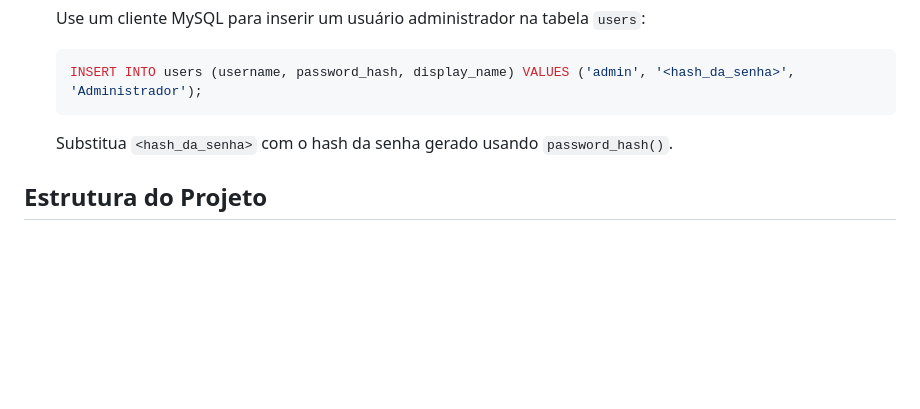
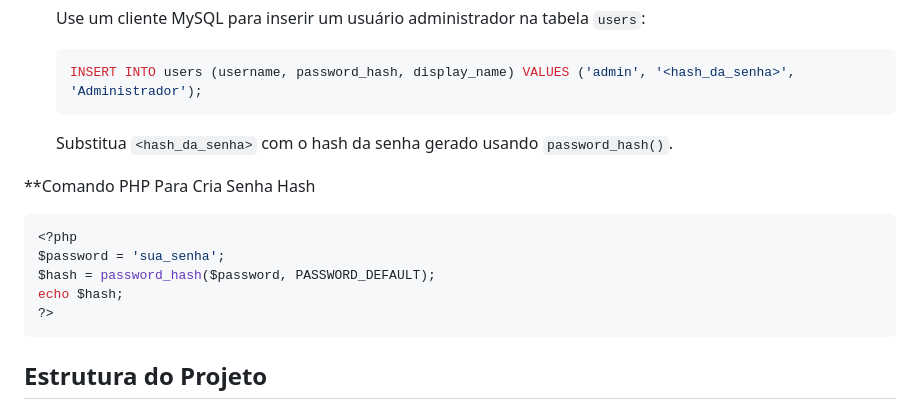
Before and after one commit to aglsk/System-Digital, a Markdown page: README.md, the part around the change. GitHub-like rendering; blank space fills up the shorter version.

````diff
--- a/README.md
+++ b/README.md
@@ -55,6 +55,16 @@
 
    Substitua `<hash_da_senha>` com o hash da senha gerado usando `password_hash()`.
 
+**Comando PHP Para Cria Senha Hash
+
+```php
+<?php
+$password = 'sua_senha';
+$hash = password_hash($password, PASSWORD_DEFAULT);
+echo $hash;
+?>
+```
+
 ## Estrutura do Projeto
 
 - **`index.php`**: Página principal que lista todos os arquivos.
````
